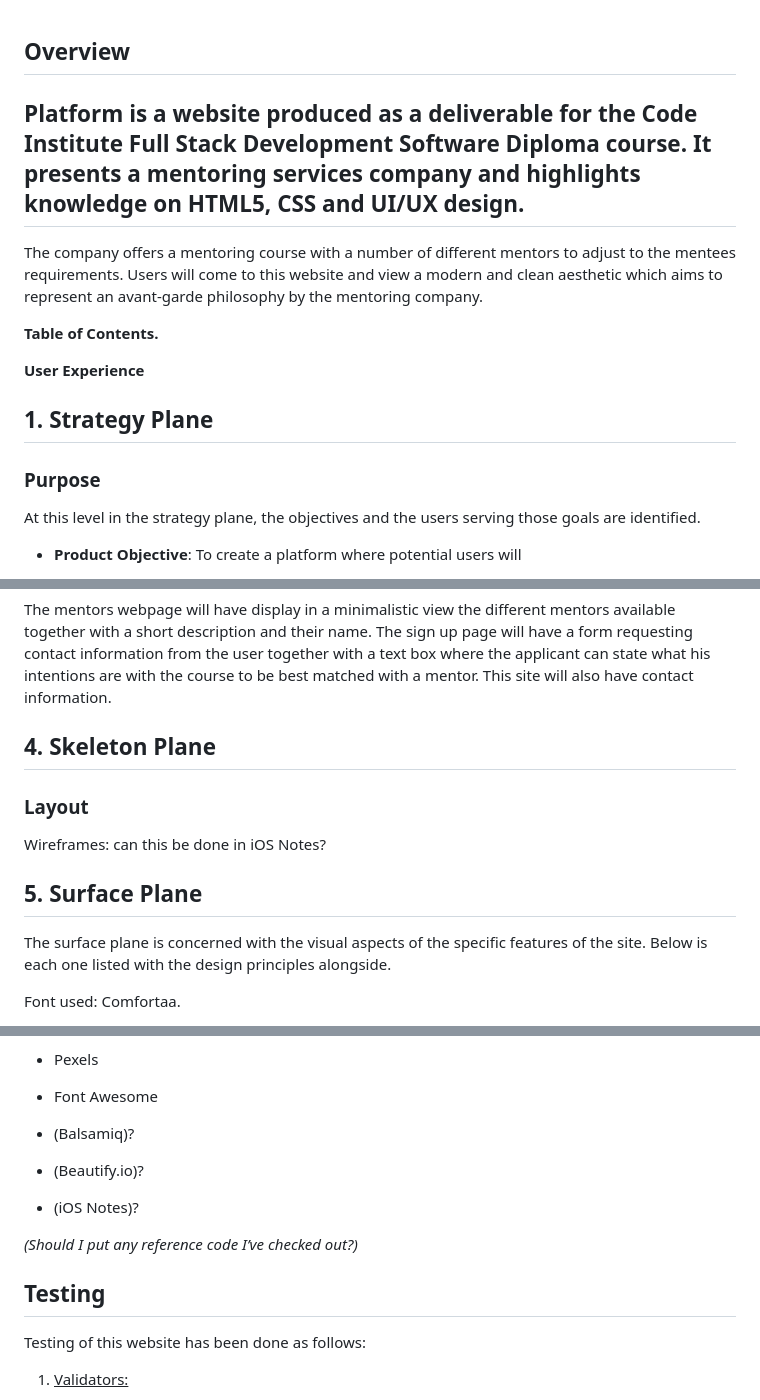
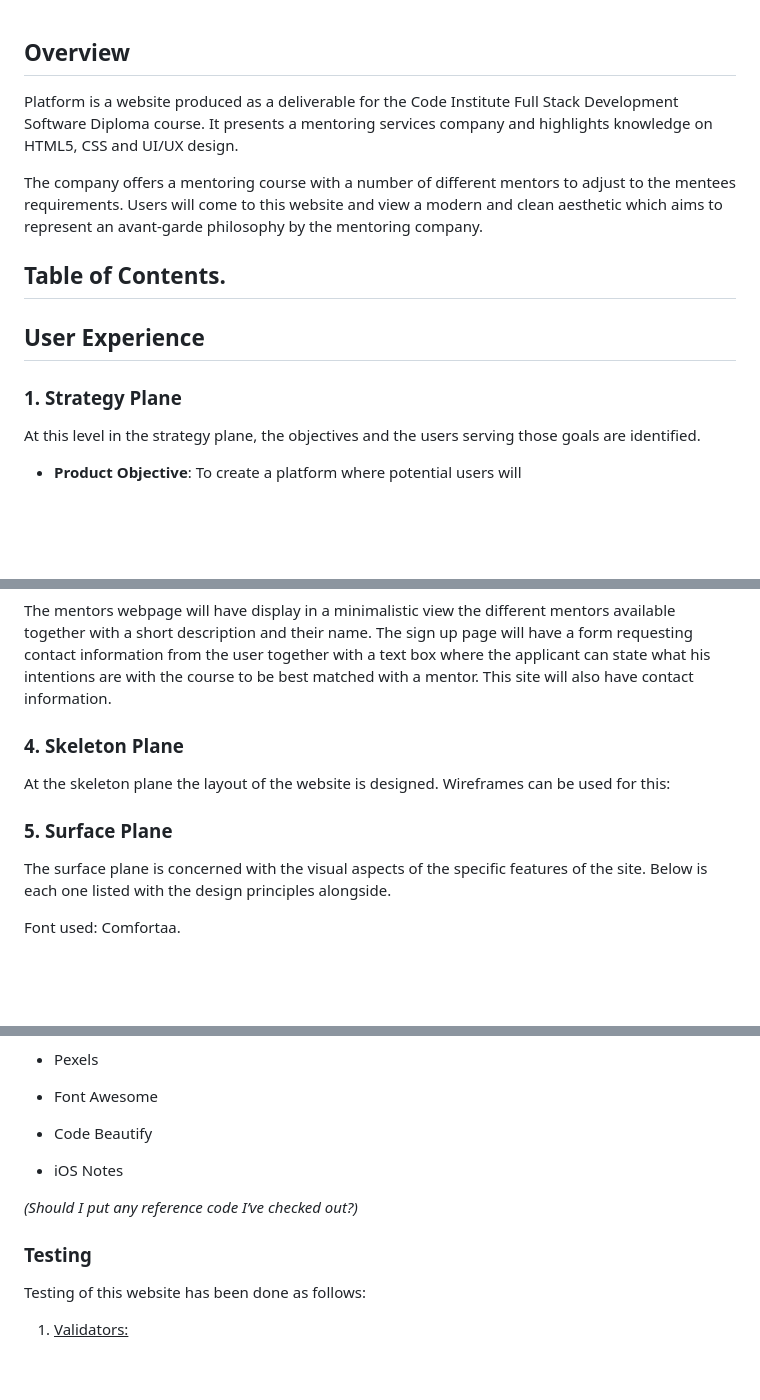
Before and after one commit to RodriVazquezAsenjo/PP1---Platform, a Markdown page: README.md, 3 parts joined by grey strips. Rendered like a GitHub page; blank space fills up the shorter version.

Commit message:
Updates to layout.md

```diff
--- a/README.md
+++ b/README.md
@@ -1,19 +1,16 @@
 ## **Overview**
-
-## Platform is a website produced as a deliverable for the Code Institute Full Stack Development Software Diploma course. It presents a mentoring services company and highlights knowledge on HTML5, CSS and UI/UX design.
+Platform is a website produced as a deliverable for the Code Institute Full Stack Development Software Diploma course. It presents a mentoring services company and highlights knowledge on HTML5, CSS and UI/UX design.
 
 The company offers a mentoring course with a number of different mentors
 to adjust to the mentees requirements. Users will come to this website
 and view a modern and clean aesthetic which aims to represent an
 avant-garde philosophy by the mentoring company.
 
-**Table of Contents.**
+## Table of Contents.
 
-**User Experience**
+## User Experience
 
-## **1. Strategy Plane**
-
-### **Purpose**
+### **1. Strategy Plane**
 
 At this level in the strategy plane, the objectives and the users
 serving those goals are identified.
@@ -110,13 +107,12 @@ from the user together with a text box where the applicant can state
 what his intentions are with the course to be best matched with a
 mentor. This site will also have contact information.
 
-## **4. Skeleton Plane**
+### **4. Skeleton Plane**
 
-### **Layout**
+At the skeleton plane the layout of the website is designed. Wireframes can be used for this:
 
-Wireframes: can this be done in iOS Notes?
 
-## **5. Surface Plane**
+### **5. Surface Plane**
 
 The surface plane is concerned with the visual aspects of the specific
 features of the site. Below is each one listed with the design
@@ -232,15 +228,13 @@ This project has been completed using the following:
 
 - Font Awesome
 
-- (Balsamiq)?
+- Code Beautify
 
-- (Beautify.io)?
-
-- (iOS Notes)?
+- iOS Notes
 
 *(Should I put any reference code I’ve checked out?)*
 
-## **Testing**
+### **Testing**
 
 Testing of this website has been done as follows:
 
```
Also changed, not shown: other parts of README.md (+5 -5 lines).
